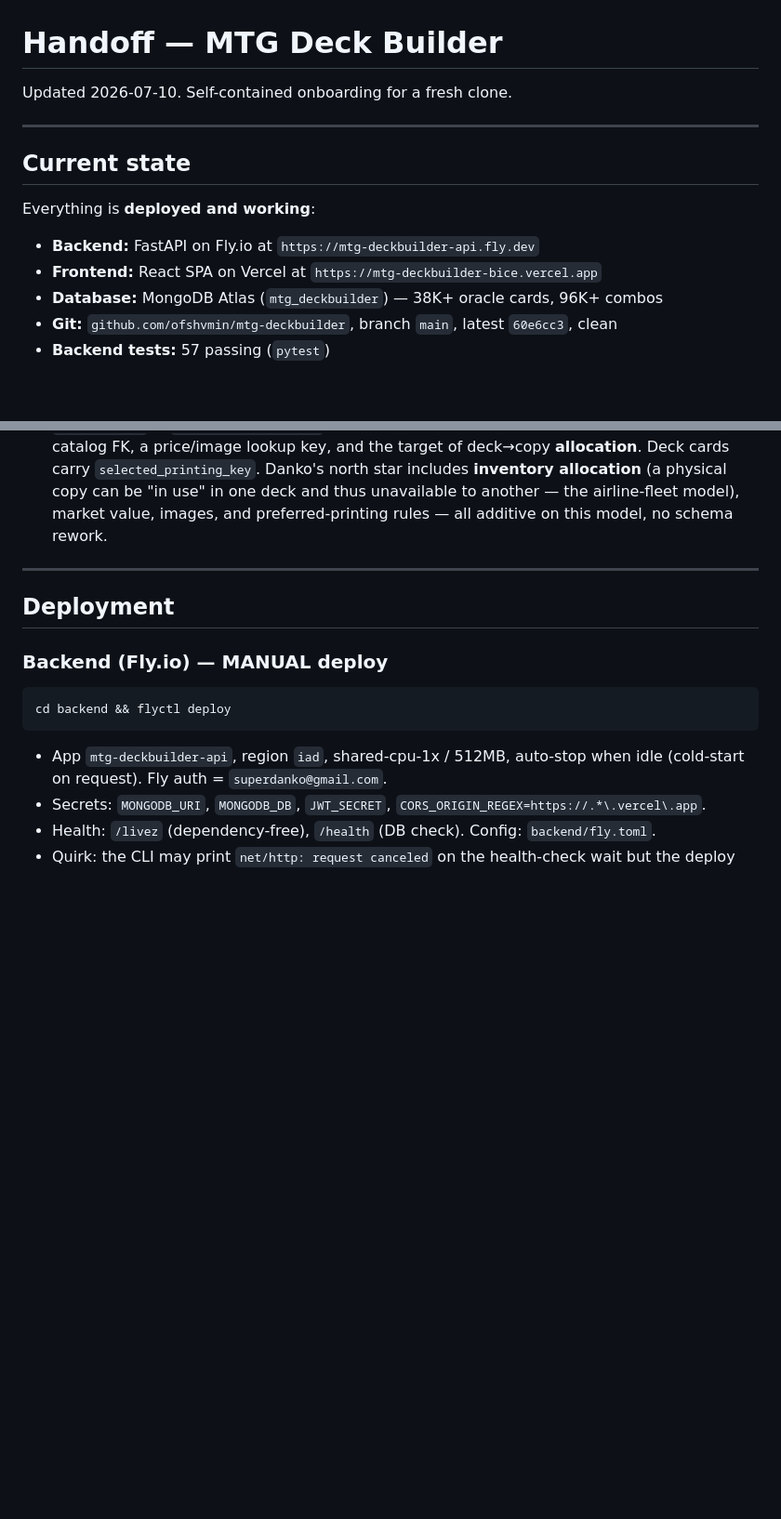
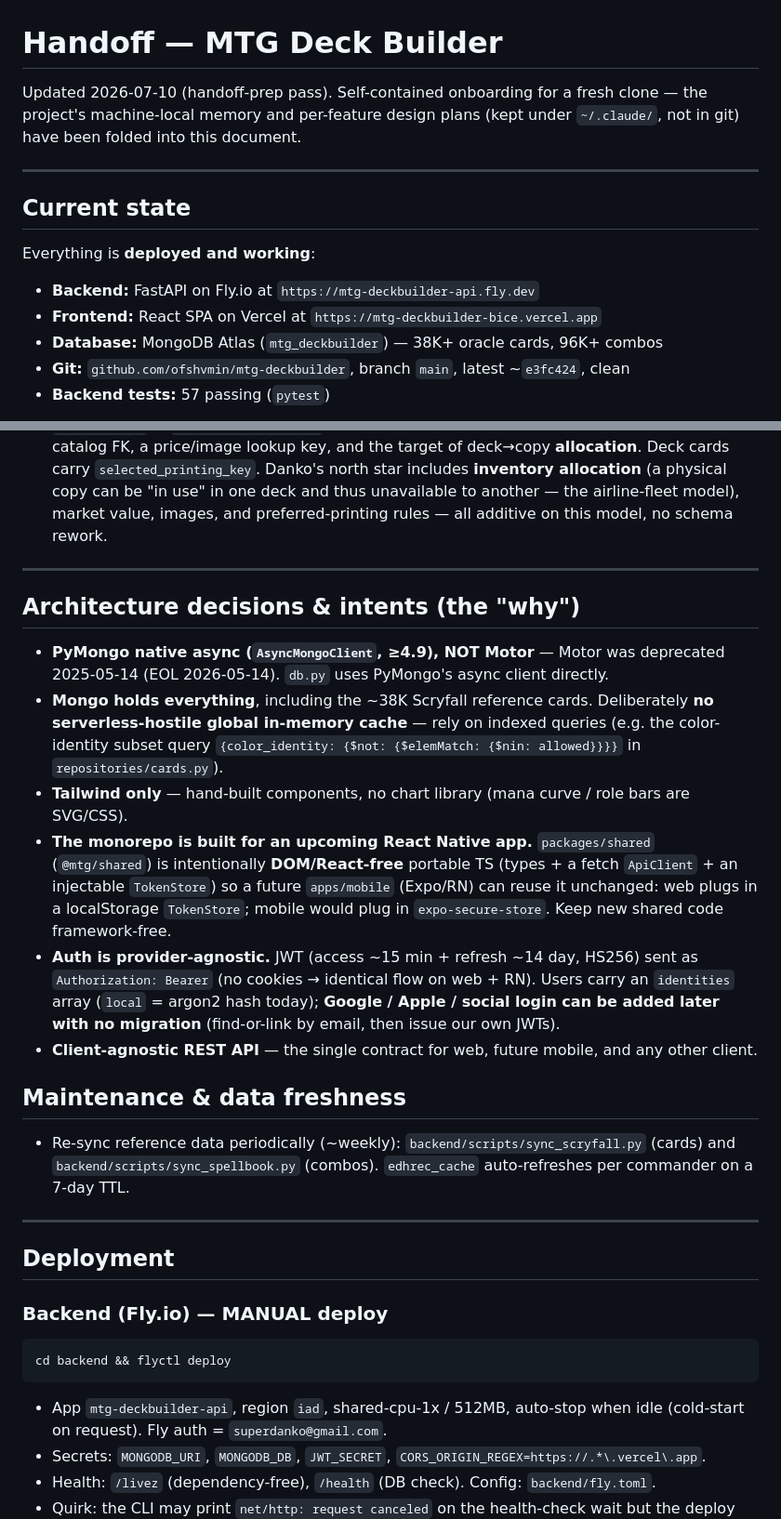
Before and after one commit to ofshvmin/mtg-deckbuilder, a Markdown page: HANDOFF.md, 2 parts joined by grey strips. Shown at 93% size. GitHub-like rendering; blank space fills up the shorter version.

Commit message:
Prepare repo for handoff: fold machine-local memory + plans into HANDOFF.md
Make HANDOFF.md fully self-contained for a fresh clone:
- Architecture decisions & intents (PyMongo-not-Motor, Mongo-holds-everything,
  Tailwind-only, DOM-free @mtg/shared for the upcoming React Native app,
  provider-agnostic JWT identities for future social login, client-agnostic API).
- Maintenance & data freshness (weekly sync scripts, edhrec cache TTL).
- Engine caveats (no-mulligan source model, MDFC pip double-count, heuristic
  ramp/draw, role-tagger edge cases).
- Repo docs & machine-local notes: point to README/DEPLOY/design doc and
  .env.example; note that per-feature plans and project memory (kept under
  ~/.claude, not in git) are now captured here.

```diff
--- a/HANDOFF.md
+++ b/HANDOFF.md
@@ -1,6 +1,8 @@
 # Handoff — MTG Deck Builder
 
-Updated 2026-07-10. Self-contained onboarding for a fresh clone.
+Updated 2026-07-10 (handoff-prep pass). Self-contained onboarding for a fresh clone — the project's
+machine-local memory and per-feature design plans (kept under `~/.claude/`, not in git) have been
+folded into this document.
 
 ---
 
@@ -10,7 +12,7 @@ Everything is **deployed and working**:
 - **Backend:** FastAPI on Fly.io at `https://mtg-deckbuilder-api.fly.dev`
 - **Frontend:** React SPA on Vercel at `https://mtg-deckbuilder-bice.vercel.app`
 - **Database:** MongoDB Atlas (`mtg_deckbuilder`) — 38K+ oracle cards, 96K+ combos
-- **Git:** `github.com/ofshvmin/mtg-deckbuilder`, branch `main`, latest `60e6cc3`, clean
+- **Git:** `github.com/ofshvmin/mtg-deckbuilder`, branch `main`, latest ~`e3fc424`, clean
 - **Backend tests:** 57 passing (`pytest`)
 
 The app: a Commander (EDH) deck builder over your card collection. Import your collection,
@@ -141,6 +143,33 @@ apps/web/src/
 
 ---
 
+## Architecture decisions & intents (the "why")
+
+- **PyMongo native async (`AsyncMongoClient`, ≥4.9), NOT Motor** — Motor was deprecated 2025-05-14
+  (EOL 2026-05-14). `db.py` uses PyMongo's async client directly.
+- **Mongo holds everything**, including the ~38K Scryfall reference cards. Deliberately **no
+  serverless-hostile global in-memory cache** — rely on indexed queries (e.g. the color-identity
+  subset query `{color_identity: {$not: {$elemMatch: {$nin: allowed}}}}` in `repositories/cards.py`).
+- **Tailwind only** — hand-built components, no chart library (mana curve / role bars are SVG/CSS).
+- **The monorepo is built for an upcoming React Native app.** `packages/shared` (`@mtg/shared`) is
+  intentionally **DOM/React-free** portable TS (types + a fetch `ApiClient` + an injectable
+  `TokenStore`) so a future `apps/mobile` (Expo/RN) can reuse it unchanged: web plugs in a
+  localStorage `TokenStore`; mobile would plug in `expo-secure-store`. Keep new shared code
+  framework-free.
+- **Auth is provider-agnostic.** JWT (access ~15 min + refresh ~14 day, HS256) sent as
+  `Authorization: Bearer` (no cookies → identical flow on web + RN). Users carry an `identities`
+  array (`local` = argon2 hash today); **Google / Apple / social login can be added later with no
+  migration** (find-or-link by email, then issue our own JWTs).
+- **Client-agnostic REST API** — the single contract for web, future mobile, and any other client.
+
+## Maintenance & data freshness
+
+- Re-sync reference data periodically (~weekly): `backend/scripts/sync_scryfall.py` (cards) and
+  `backend/scripts/sync_spellbook.py` (combos). `edhrec_cache` auto-refreshes per commander on a
+  7-day TTL.
+
+---
+
 ## Deployment
 
 ### Backend (Fly.io) — MANUAL deploy
```
Also changed, not shown: other parts of HANDOFF.md (+20 -0 lines).
